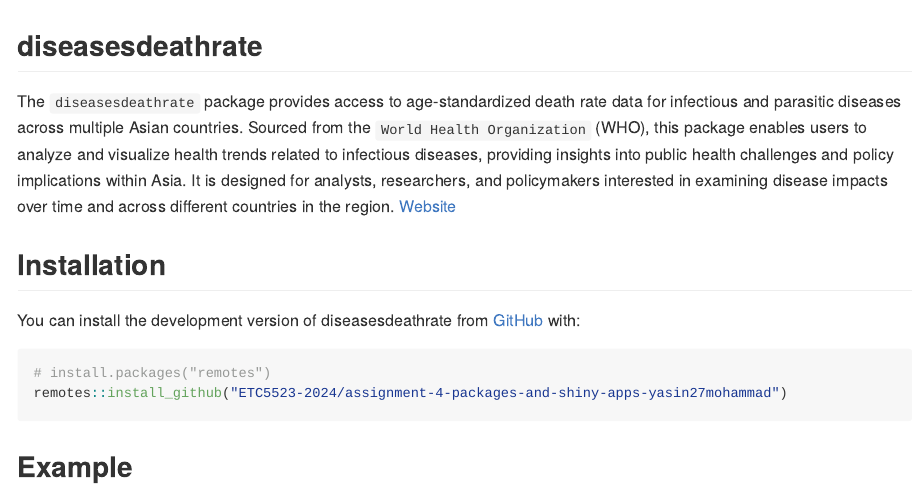
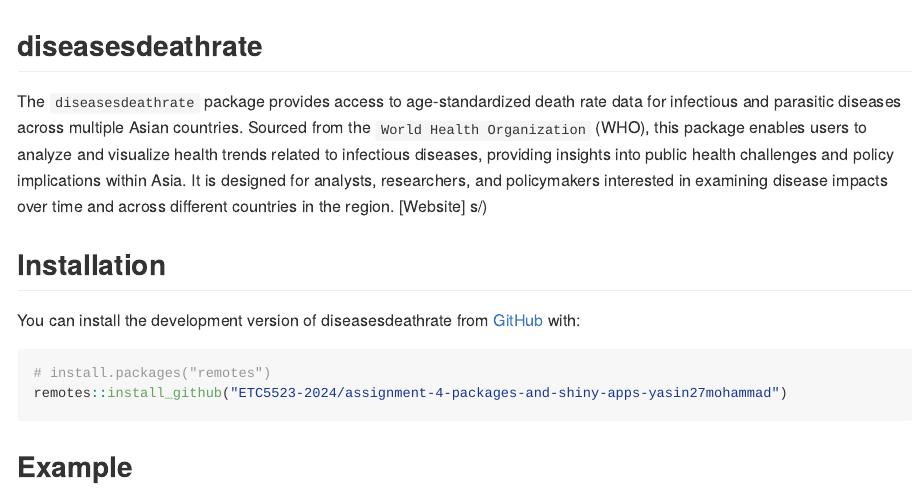
Before and after one commit to ETC5523-2024/assignment-4-packages-and-shiny-apps-yasin27mohammad, an R Markdown document (README.Rmd): the page in a window 1100 px wide, from its top. The pictures show the output file README.md that the author committed with the source, drawn offline in the style of GitHub; long lines of code are wrapped.

Commit message:
Readme updated

```diff
--- a/README.Rmd
+++ b/README.Rmd
@@ -19,7 +19,7 @@ knitr::opts_chunk$set(
 <!-- badges: start -->
 <!-- badges: end -->
 
-The `diseasesdeathrate` package provides access to age-standardized death rate data for infectious and parasitic diseases across multiple Asian countries. Sourced from the `World Health Organization` (WHO), this package enables users to analyze and visualize health trends related to infectious diseases, providing insights into public health challenges and policy implications within Asia. It is designed for analysts, researchers, and policymakers interested in examining disease impacts over time and across different countries in the region. [Website](https://etc5523-2024.github.io/assignment-4-packages-and-shiny-apps-yasin27mohammad/)
+The `diseasesdeathrate` package provides access to age-standardized death rate data for infectious and parasitic diseases across multiple Asian countries. Sourced from the `World Health Organization` (WHO), this package enables users to analyze and visualize health trends related to infectious diseases, providing insights into public health challenges and policy implications within Asia. It is designed for analysts, researchers, and policymakers interested in examining disease impacts over time and across different countries in the region. [Website] s/)
 
 ## Installation
 
```
Also changed, not shown: README.md, docs/pkgdown.yml, 18 other files.
